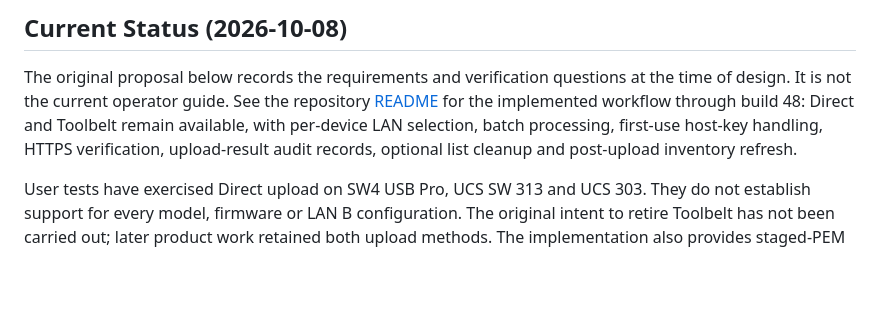
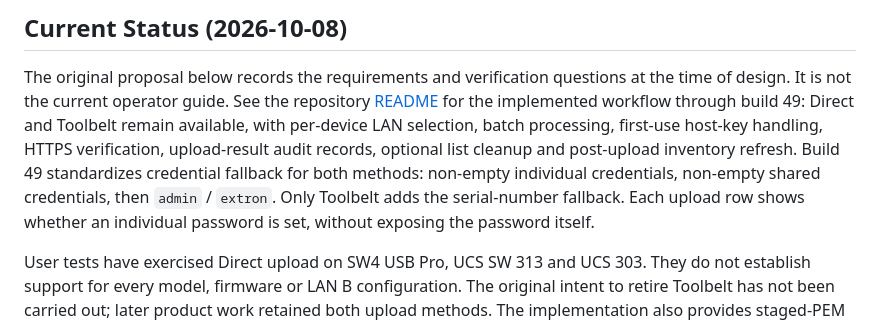
Before and after one commit to wilfreddenijs/certmon, a Markdown page: docs/specs/extron-direct-upload.md, the part around the change. Rendered like a GitHub page; blank space fills up the shorter version.

```diff
--- a/docs/specs/extron-direct-upload.md
+++ b/docs/specs/extron-direct-upload.md
@@ -8,9 +8,13 @@ Status: Historical proposal; Direct upload is implemented alongside Toolbelt
 The original proposal below records the requirements and verification questions
 at the time of design. It is not the current operator guide. See the repository
 [README](../../README.md#upload-workspace) for the implemented workflow through
-build 48: Direct and Toolbelt remain available, with per-device LAN selection,
+build 49: Direct and Toolbelt remain available, with per-device LAN selection,
 batch processing, first-use host-key handling, HTTPS verification, upload-result
 audit records, optional list cleanup and post-upload inventory refresh.
+Build 49 standardizes credential fallback for both methods: non-empty individual
+credentials, non-empty shared credentials, then `admin` / `extron`. Only Toolbelt
+adds the serial-number fallback. Each upload row shows whether an individual
+password is set, without exposing the password itself.
 
 User tests have exercised Direct upload on SW4 USB Pro, UCS SW 313 and UCS 303.
 They do not establish support for every model, firmware or LAN B configuration.
```
Also changed, not shown: README.md (+16 -10 lines).
